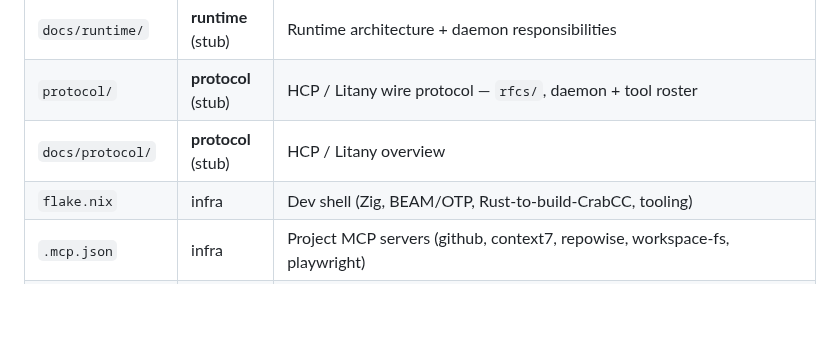
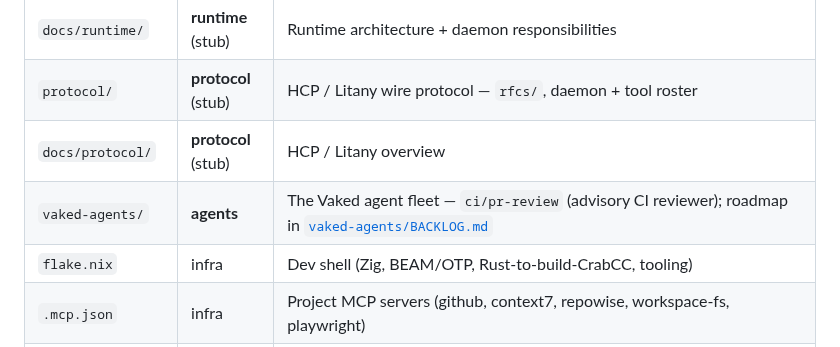
Before and after one commit to peterlodri-sec/vaked-base, a Markdown page: README.md, the part around the change. GitHub-like rendering; blank space fills up the shorter version.

```diff
--- a/README.md
+++ b/README.md
@@ -30,6 +30,7 @@ Vaked source → typed semantic graph → generated artifacts
 | `docs/runtime/` | **runtime** (stub) | Runtime architecture + daemon responsibilities |
 | `protocol/` | **protocol** (stub) | HCP / Litany wire protocol — `rfcs/`, daemon + tool roster |
 | `docs/protocol/` | **protocol** (stub) | HCP / Litany overview |
+| `vaked-agents/` | **agents** | The Vaked agent fleet — `ci/pr-review` (advisory CI reviewer); roadmap in [`vaked-agents/BACKLOG.md`](vaked-agents/BACKLOG.md) |
 | `flake.nix` | infra | Dev shell (Zig, BEAM/OTP, Rust-to-build-CrabCC, tooling) |
 | `.mcp.json` | infra | Project MCP servers (github, context7, repowise, workspace-fs, playwright) |
 | `.claude/skills/` | infra | Project skills: `vaked-language-author`, `hcp-rfc-author` |
```
Also changed, not shown: vaked-agents/BACKLOG.md (added, +108 -0 lines), 1 other file.
